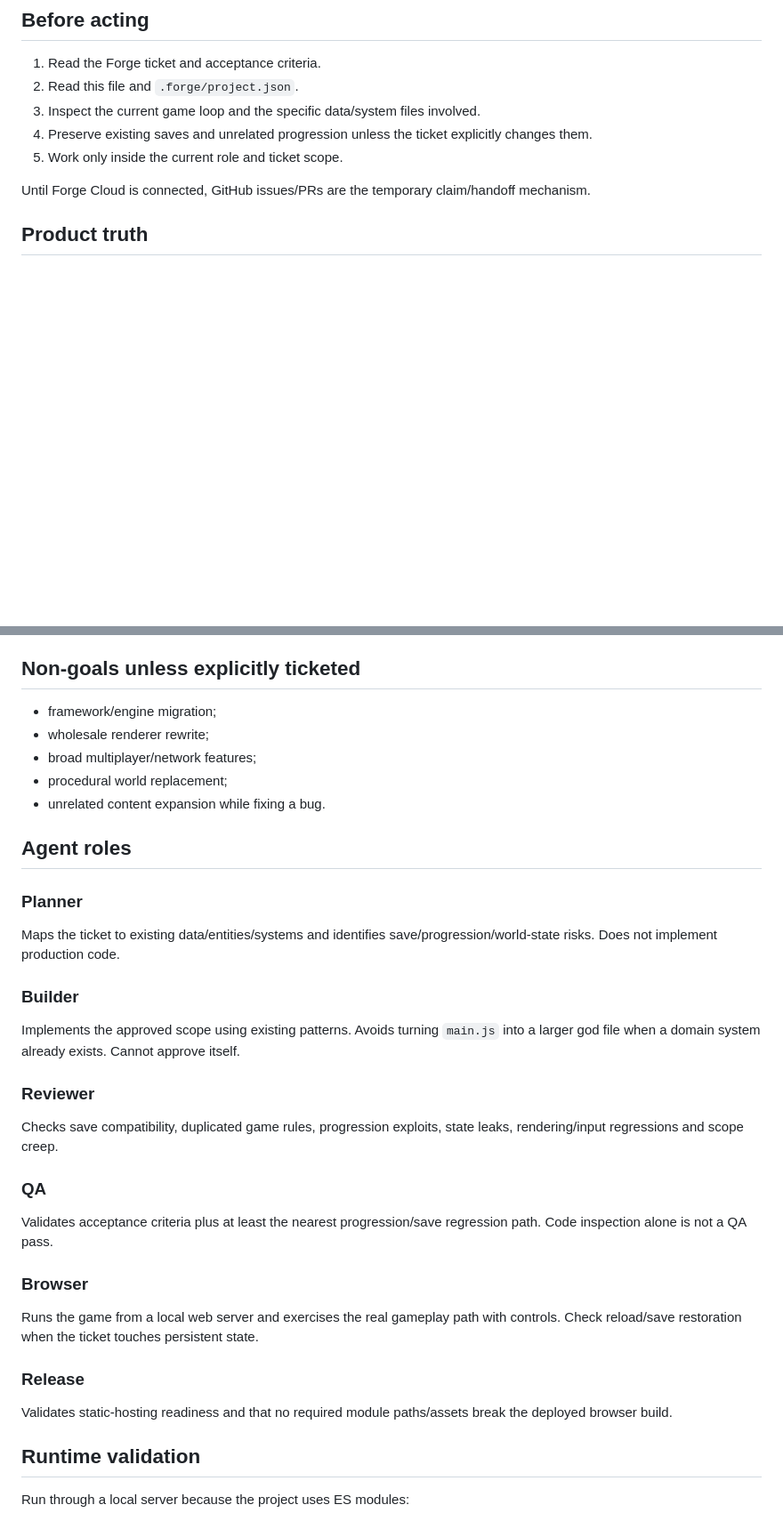
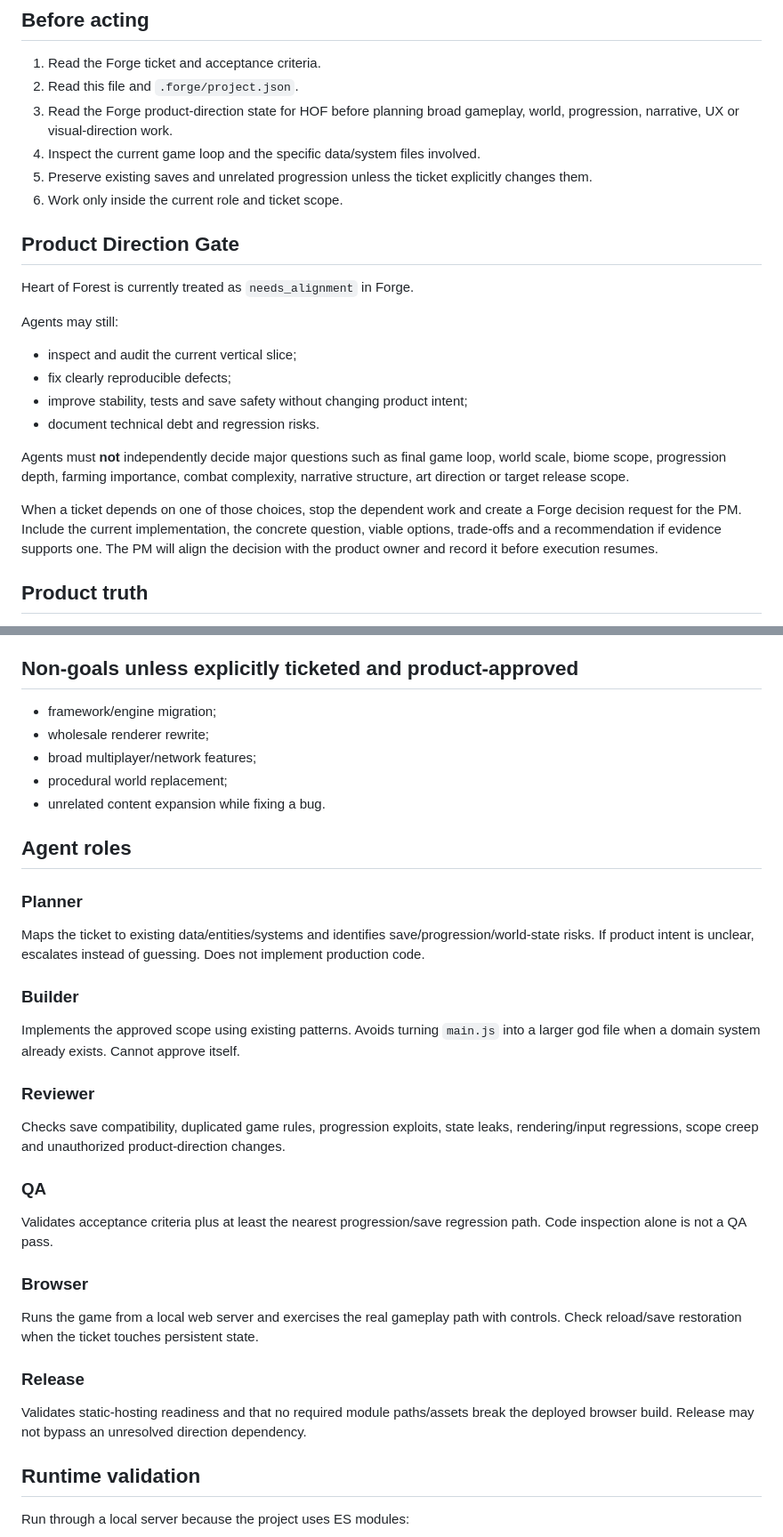
Before and after one commit to ShurexBRT/heart-of-forest, a Markdown page: AGENTS.md, 2 parts joined by grey strips. Shown at 89% size. Drawn GitHub-style; blank space fills up the shorter version.

Commit message:
docs: require product direction escalation before broad RPG changes

```diff
--- a/AGENTS.md
+++ b/AGENTS.md
@@ -8,11 +8,25 @@ Forge is the work-truth layer for agent tasks. GitHub is code truth.
 
 1. Read the Forge ticket and acceptance criteria.
 2. Read this file and `.forge/project.json`.
-3. Inspect the current game loop and the specific data/system files involved.
-4. Preserve existing saves and unrelated progression unless the ticket explicitly changes them.
-5. Work only inside the current role and ticket scope.
+3. Read the Forge product-direction state for HOF before planning broad gameplay, world, progression, narrative, UX or visual-direction work.
+4. Inspect the current game loop and the specific data/system files involved.
+5. Preserve existing saves and unrelated progression unless the ticket explicitly changes them.
+6. Work only inside the current role and ticket scope.
 
-Until Forge Cloud is connected, GitHub issues/PRs are the temporary claim/handoff mechanism.
+## Product Direction Gate
+
+Heart of Forest is currently treated as `needs_alignment` in Forge.
+
+Agents may still:
+
+- inspect and audit the current vertical slice;
+- fix clearly reproducible defects;
+- improve stability, tests and save safety without changing product intent;
+- document technical debt and regression risks.
+
+Agents must **not** independently decide major questions such as final game loop, world scale, biome scope, progression depth, farming importance, combat complexity, narrative structure, art direction or target release scope.
+
+When a ticket depends on one of those choices, stop the dependent work and create a Forge decision request for the PM. Include the current implementation, the concrete question, viable options, trade-offs and a recommendation if evidence supports one. The PM will align the decision with the product owner and record it before execution resumes.
 
 ## Product truth
 
@@ -46,7 +60,7 @@ Treat these as regression-sensitive:
 - combat cooldown/resource state;
 - Canvas depth sorting and input hit targets.
 
-## Non-goals unless explicitly ticketed
+## Non-goals unless explicitly ticketed and product-approved
 
 - framework/engine migration;
 - wholesale renderer rewrite;
@@ -57,13 +71,13 @@ Treat these as regression-sensitive:
 ## Agent roles
 
 ### Planner
-Maps the ticket to existing data/entities/systems and identifies save/progression/world-state risks. Does not implement production code.
+Maps the ticket to existing data/entities/systems and identifies save/progression/world-state risks. If product intent is unclear, escalates instead of guessing. Does not implement production code.
 
 ### Builder
 Implements the approved scope using existing patterns. Avoids turning `main.js` into a larger god file when a domain system already exists. Cannot approve itself.
 
 ### Reviewer
-Checks save compatibility, duplicated game rules, progression exploits, state leaks, rendering/input regressions and scope creep.
+Checks save compatibility, duplicated game rules, progression exploits, state leaks, rendering/input regressions, scope creep and unauthorized product-direction changes.
 
 ### QA
 Validates acceptance criteria plus at least the nearest progression/save regression path. Code inspection alone is not a QA pass.
@@ -72,7 +86,7 @@ Validates acceptance criteria plus at least the nearest progression/save regress
 Runs the game from a local web server and exercises the real gameplay path with controls. Check reload/save restoration when the ticket touches persistent state.
 
 ### Release
-Validates static-hosting readiness and that no required module paths/assets break the deployed browser build.
+Validates static-hosting readiness and that no required module paths/assets break the deployed browser build. Release may not bypass an unresolved direction dependency.
 
 ## Runtime validation
 
```
Also changed, not shown: other parts of AGENTS.md (+3 -0 lines).
